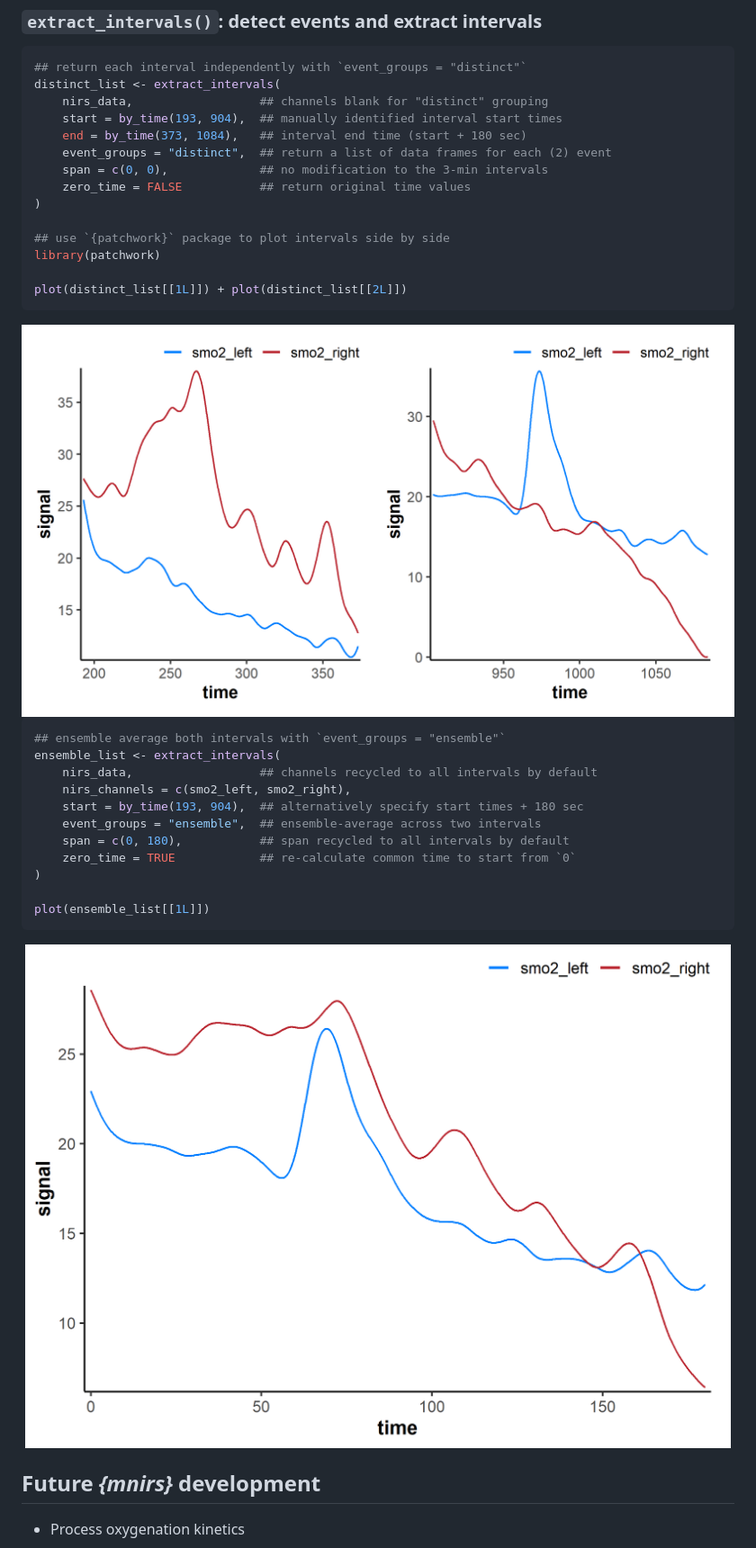
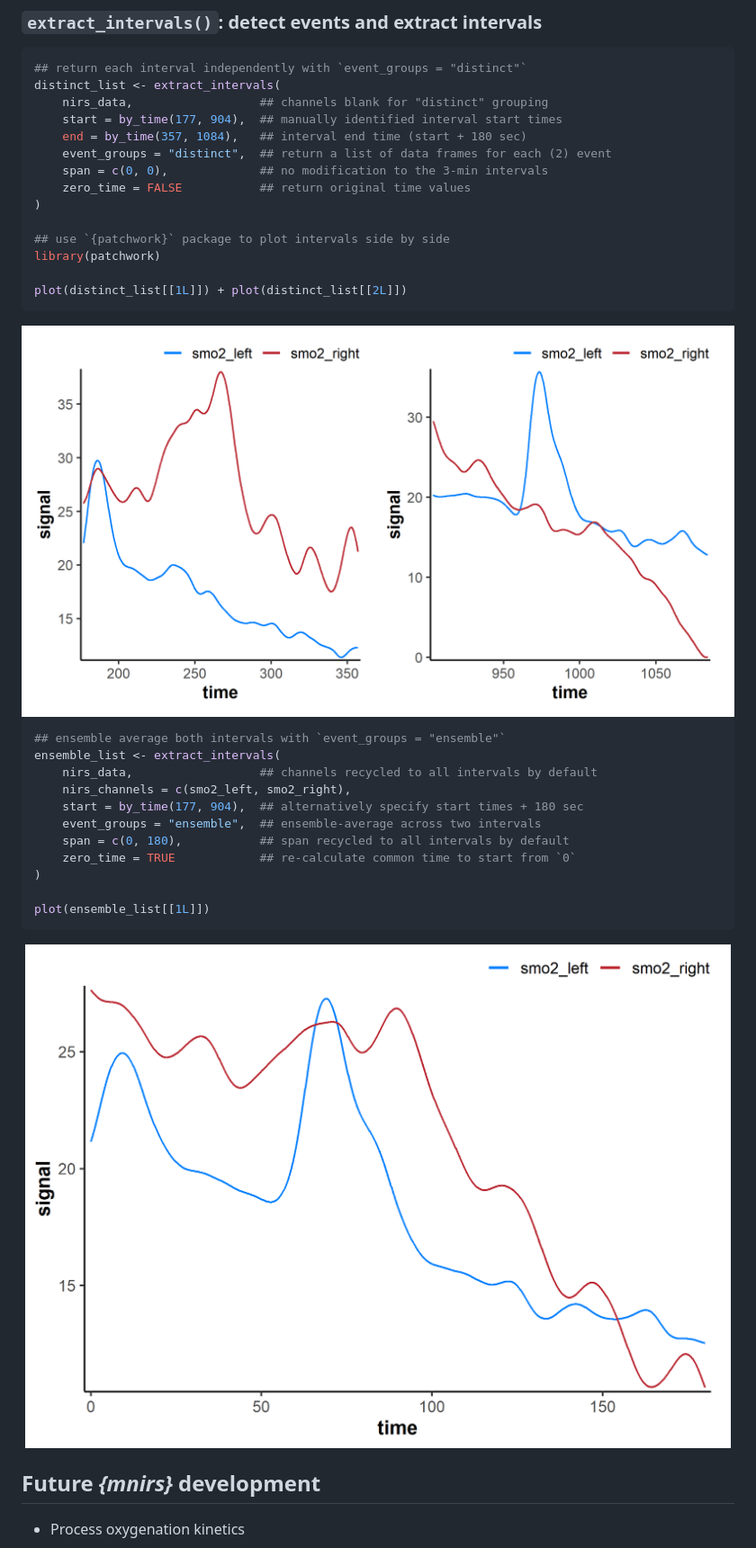
Before and after one commit to jemarnold/mnirs, a Markdown page: README.md, the part around the change. Shown: that part at 90% size. Drawn GitHub-style; pictures changed too: man/figures/README-unnamed-chunk-10-1.png, man/figures/README-unnamed-chunk-11-1.png.

Commit message:
update `train.red` times

```diff
--- a/README.md
+++ b/README.md
@@ -295,8 +295,8 @@ plot(nirs_data, time_labels = TRUE)
 ## return each interval independently with `event_groups = "distinct"`
 distinct_list <- extract_intervals(
     nirs_data,                  ## channels blank for "distinct" grouping
-    start = by_time(193, 904),  ## manually identified interval start times
-    end = by_time(373, 1084),   ## interval end time (start + 180 sec)
+    start = by_time(177, 904),  ## manually identified interval start times
+    end = by_time(357, 1084),   ## interval end time (start + 180 sec)
     event_groups = "distinct",  ## return a list of data frames for each (2) event
     span = c(0, 0),             ## no modification to the 3-min intervals
     zero_time = FALSE           ## return original time values
@@ -315,7 +315,7 @@ plot(distinct_list[[1L]]) + plot(distinct_list[[2L]])
 ensemble_list <- extract_intervals(
     nirs_data,                  ## channels recycled to all intervals by default
     nirs_channels = c(smo2_left, smo2_right),
-    start = by_time(193, 904),  ## alternatively specify start times + 180 sec
+    start = by_time(177, 904),  ## alternatively specify start times + 180 sec
     event_groups = "ensemble",  ## ensemble-average across two intervals
     span = c(0, 180),           ## span recycled to all intervals by default
     zero_time = TRUE            ## re-calculate common time to start from `0`
```
Also changed, not shown: 7 other files.
